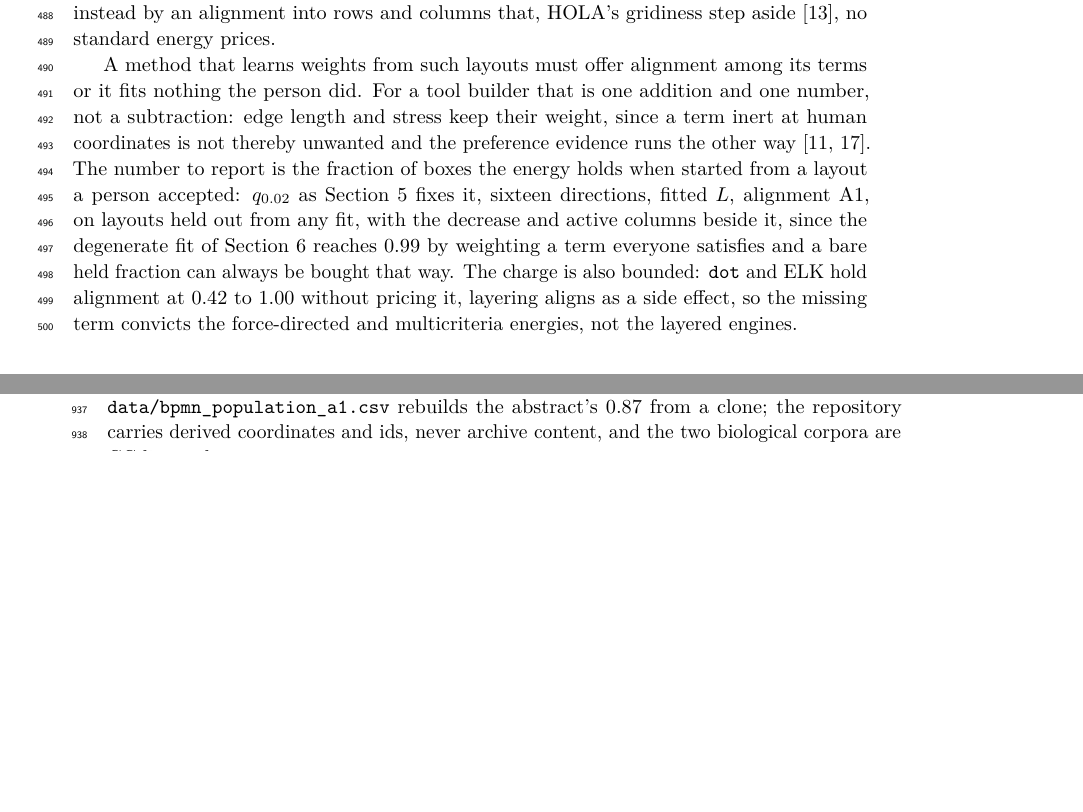
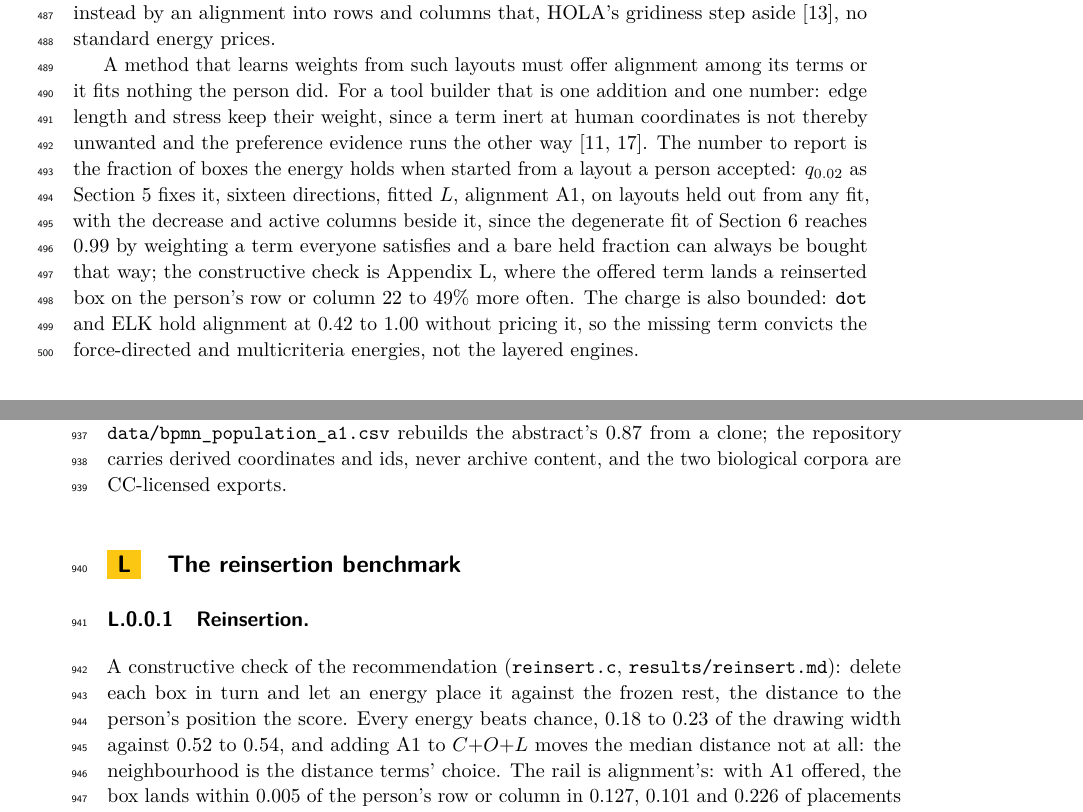
Before and after one commit to Anode1/articles, a LaTeX paper (cjitter/stationary_gd.tex): two parts of pages 13 and 24 of 25, joined at a grey line, cut so that both start at the same text, the shorter picture padded with empty space. Compiled offline with pdfLaTeX.

Commit message:
The reinsertion benchmark enters both versions
Delete each box, let an energy put it back: every energy beats chance,
adding A1 leaves the median distance alone and raises exact
row-or-column placements 22 to 49%. The distance terms choose the
neighbourhood, alignment the rail. The GD version carries it in the
appendix with a pointer from the conclusion, still 500 of 500 lines.

Co-Authored-By: Claude Fable 5 <noreply@anthropic.com>
Claude-Session: https://claude.ai/code/session_0172jGaVpP95AnxpS59nPP14

```diff
--- a/cjitter/stationary_gd.tex
+++ b/cjitter/stationary_gd.tex
@@ -627,18 +626,19 @@ instead by an alignment into rows and columns that, HOLA's gridiness step aside
 \cite{hola16}, no standard energy prices.
 
 A method that learns weights from such layouts must offer alignment among its terms or it
-fits nothing the person did. For a tool builder that is one addition and one number, not a
-subtraction: edge length and stress keep their weight, since a term inert at human
-coordinates is not thereby unwanted and the preference evidence runs the other way
+fits nothing the person did. For a tool builder that is one addition and one number:
+edge length and stress keep their weight, since a term inert at human coordinates is
+not thereby unwanted and the preference evidence runs the other way
 \cite{mooney25, dwyer09}. The number to report is the fraction of boxes
 the energy holds when started from a layout a person accepted: $q_{0.02}$ as
 Section~\ref{sec:method} fixes it, sixteen directions, fitted $L$, alignment A1, on
 layouts held out from any fit, with the decrease and active columns beside it, since the
 degenerate fit of Section~\ref{sec:results} reaches 0.99 by weighting a term everyone
-satisfies and a bare held fraction can always be bought that way. The charge is also
-bounded: \texttt{dot} and ELK hold alignment at 0.42 to 1.00 without pricing it, layering
-aligns as a side effect, so the missing term convicts the force-directed and
-multicriteria energies, not the layered engines.
+satisfies and a bare held fraction can always be bought that way; the constructive
+check is Appendix~\ref{app:reinsert}, where the offered term lands a reinserted box on
+the person's row or column 22 to 49\% more often. The charge is also bounded:
+\texttt{dot} and ELK hold alignment at 0.42 to 1.00 without pricing it, so the missing
+term convicts the force-directed and multicriteria energies, not the layered engines.
 
 \begin{thebibliography}{99}
 \bibitem{gj83} M.~R. Garey, D.~S. Johnson. Crossing Number is NP-Complete. \emph{SIAM
@@ -1228,6 +1228,18 @@ as measured. The tracked \texttt{data/bpmn\_population\_a1.csv} rebuilds the abs
 0.87 from a clone; the repository carries derived coordinates and ids, never archive
 content, and the two biological corpora are CC-licensed exports.
 
+\section{The reinsertion benchmark}\label{app:reinsert}
+
+\paragraph{Reinsertion.} A constructive check of the recommendation
+(\texttt{reinsert.c}, \texttt{results/reinsert.md}): delete each box in turn and let an
+energy place it against the frozen rest, the distance to the person's position the
+score. Every energy beats chance, 0.18 to 0.23 of the drawing width against 0.52 to
+0.54, and adding A1 to $C{+}O{+}L$ moves the median distance not at all: the
+neighbourhood is the distance terms' choice. The rail is alignment's: with A1 offered,
+the box lands within 0.005 of the person's row or column in 0.127, 0.101 and 0.226 of
+placements against 0.085, 0.083 and 0.162 without it, chance 0.02, McNemar $z$ = 4.5 to
+14.3.
+
 \section{Related work, tabulated}\label{app:related}
 
 \begin{center}\small
```
Also changed, not shown: cjitter/stationary.tex (+10 -0 lines), cjitter/stationary.pdf, cjitter/stationary_gd.pdf, cjitter/stationary_gd.tex (5 more changed lines).
